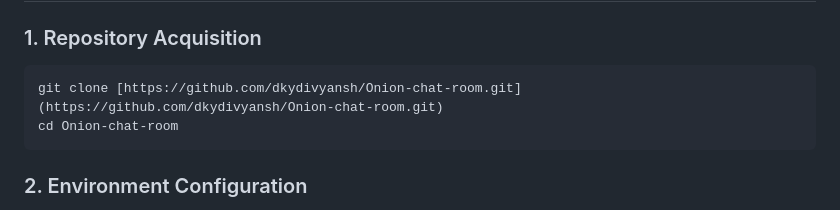
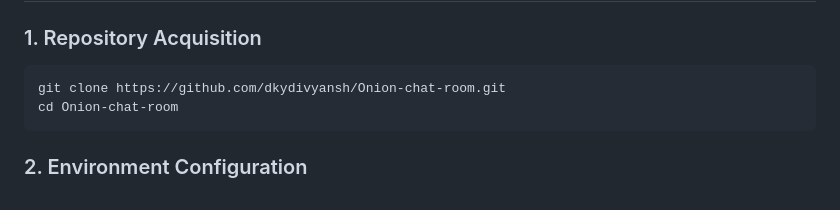
Before and after one commit to dkydivyansh/Onion-chat-room, a Markdown page: README.md, the part around the change. GitHub-like rendering.

Commit message:
Correct README.md installation command formatting
Fix formatting issues in the installation instructions.

```diff
--- a/README.md
+++ b/README.md
@@ -37,7 +37,7 @@
 </ul>
 <h2 id="installation-and-deployment">Installation and Deployment</h2>
 <h3 id="repository-acquisition">1. Repository Acquisition</h3>
-<pre><code class="language-bash">git clone [https://github.com/dkydivyansh/Onion-chat-room.git](https://github.com/dkydivyansh/Onion-chat-room.git)
+<pre><code class="language-bash">git clone https://github.com/dkydivyansh/Onion-chat-room.git
 cd Onion-chat-room
 </code></pre>
 <h3 id="environment-configuration">2. Environment Configuration</h3>
```
